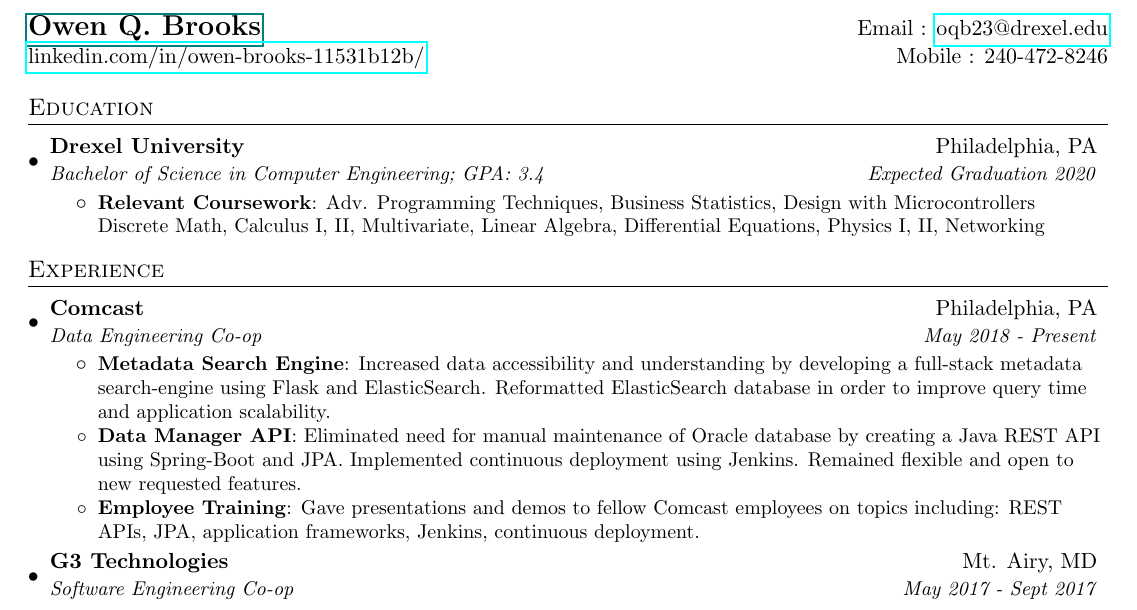
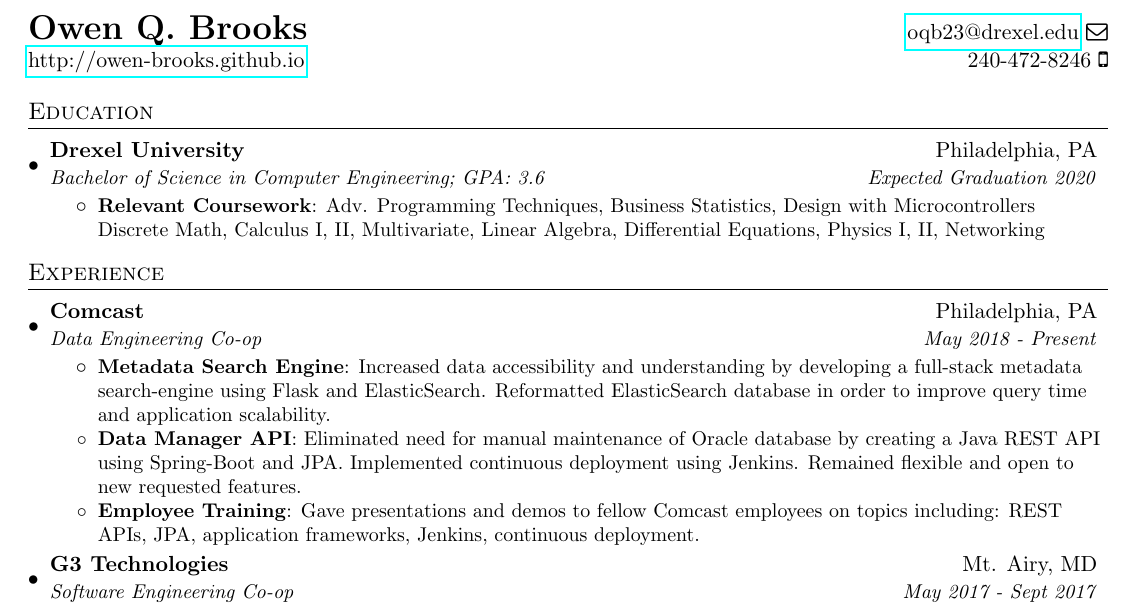
Before and after one commit to owen-brooks/my-resume, a LaTeX CV (Resume.tex): part of the page, cut so that both start at the same text. Compiled offline with pdfLaTeX.

Commit message:
Update icons in heading

```diff
--- a/Resume.tex
+++ b/Resume.tex
@@ -13,6 +13,7 @@
 \usepackage{enumitem}
 \usepackage[pdftex]{hyperref}
 \usepackage{fancyhdr}
+\usepackage{fontawesome}
 
 
 \pagestyle{fancy}
@@ -72,8 +73,9 @@
 
 %----------HEADING-----------------
 \begin{tabular*}{\textwidth}{l@{\extracolsep{\fill}}r}
-  \textbf{\href{linkedin.com/in/owen-brooks-11531b12b/}{\Large Owen Q. Brooks}} & Email : \href{mailto:oqb23@drexel.edu}{oqb23@drexel.edu}\\
-  \href{http://sourabhbajaj.com/}{linkedin.com/in/owen-brooks-11531b12b/} & Mobile : 240-472-8246 \\
+  \textbf{\LARGE Owen Q. Brooks} & \href{mailto:oqb23@drexel.edu}{oqb23@drexel.edu} \faEnvelopeO\\
+  \href{https://owen-brooks.github.io}{http://owen-brooks.github.io} & 240-472-8246 \faMobilePhone\\
+
 \end{tabular*}
 
 
@@ -82,7 +84,7 @@
   \resumeSubHeadingListStart
     \resumeSubheading
       {Drexel University}{Philadelphia, PA}
-      {Bachelor of Science in Computer Engineering;  GPA: 3.4}{Expected Graduation 2020}
+      {Bachelor of Science in Computer Engineering;  GPA: 3.6}{Expected Graduation 2020}
       \resumeItemListStart
         \resumeItem{Relevant Coursework}
           {Adv. Programming Techniques, Business Statistics, Design with Microcontrollers Discrete Math, Calculus I, II, Multivariate, Linear Algebra, Differential Equations, Physics I, II, Networking}
```
Also changed, not shown: Resume.pdf, 5 other files.
